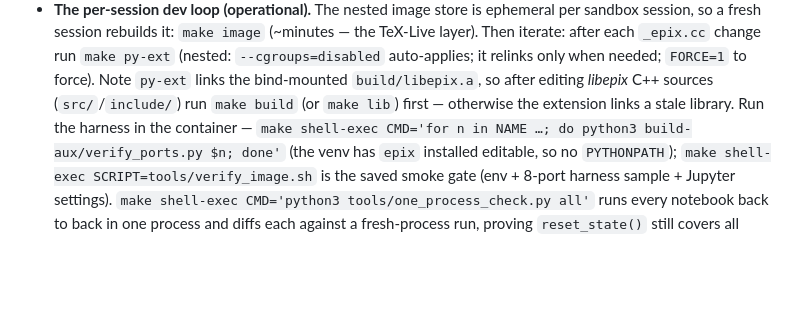
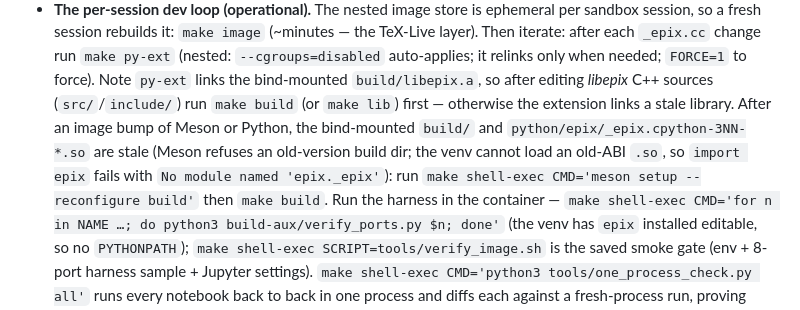
Before and after one commit to billsix/epix-mirror, a Markdown page: CLAUDE.md, the part around the change. GitHub-like rendering; blank space fills up the shorter version.

Commit message:
updated meson info

```diff
--- a/CLAUDE.md
+++ b/CLAUDE.md
@@ -259,7 +259,11 @@ How it works:
   `make py-ext` (nested: `--cgroups=disabled` auto-applies; it relinks only when needed;
   `FORCE=1` to force). Note `py-ext` links the bind-mounted `build/libepix.a`, so
   after editing *libepix* C++ sources (`src/`/`include/`) run `make build` (or
-  `make lib`) first — otherwise the extension links a stale library. Run the
+  `make lib`) first — otherwise the extension links a stale library. After an image
+  bump of Meson or Python, the bind-mounted `build/` and `python/epix/_epix.cpython-3NN-*.so`
+  are stale (Meson refuses an old-version build dir; the venv cannot load an old-ABI `.so`, so
+  `import epix` fails with `No module named 'epix._epix'`): run
+  `make shell-exec CMD='meson setup --reconfigure build'` then `make build`. Run the
   harness in the container —
   `make shell-exec CMD='for n in NAME …; do python3 build-aux/verify_ports.py $n; done'`
   (the venv has `epix` installed editable, so no `PYTHONPATH`); `make shell-exec
```
